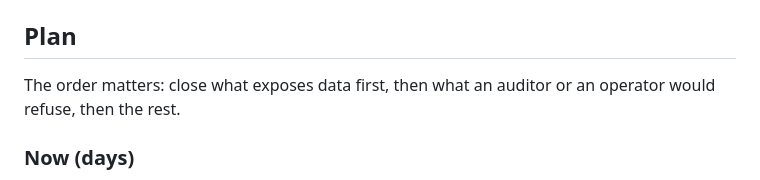
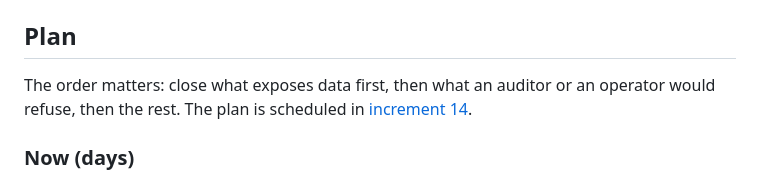
Before and after one commit to Pianonurmi/goo-ets-etrm, a Markdown page: docs/reviews/2026-10-enterprise-readiness.md, the part around the change. Rendered like a GitHub page.

```diff
--- a/docs/reviews/2026-10-enterprise-readiness.md
+++ b/docs/reviews/2026-10-enterprise-readiness.md
@@ -662,7 +662,7 @@ The review should not read as if nothing were right. These stood out, with the f
 
 ## Plan
 
-The order matters: close what exposes data first, then what an auditor or an operator would refuse, then the rest.
+The order matters: close what exposes data first, then what an auditor or an operator would refuse, then the rest. The plan is scheduled in [increment 14](../plans/increment-14-production-readiness.md).
 
 ### Now (days)
 
```
Also changed, not shown: docs/plans/increment-14-production-readiness.md (added, +84 -0 lines), docs/roadmap.md (+1 -0 lines).
